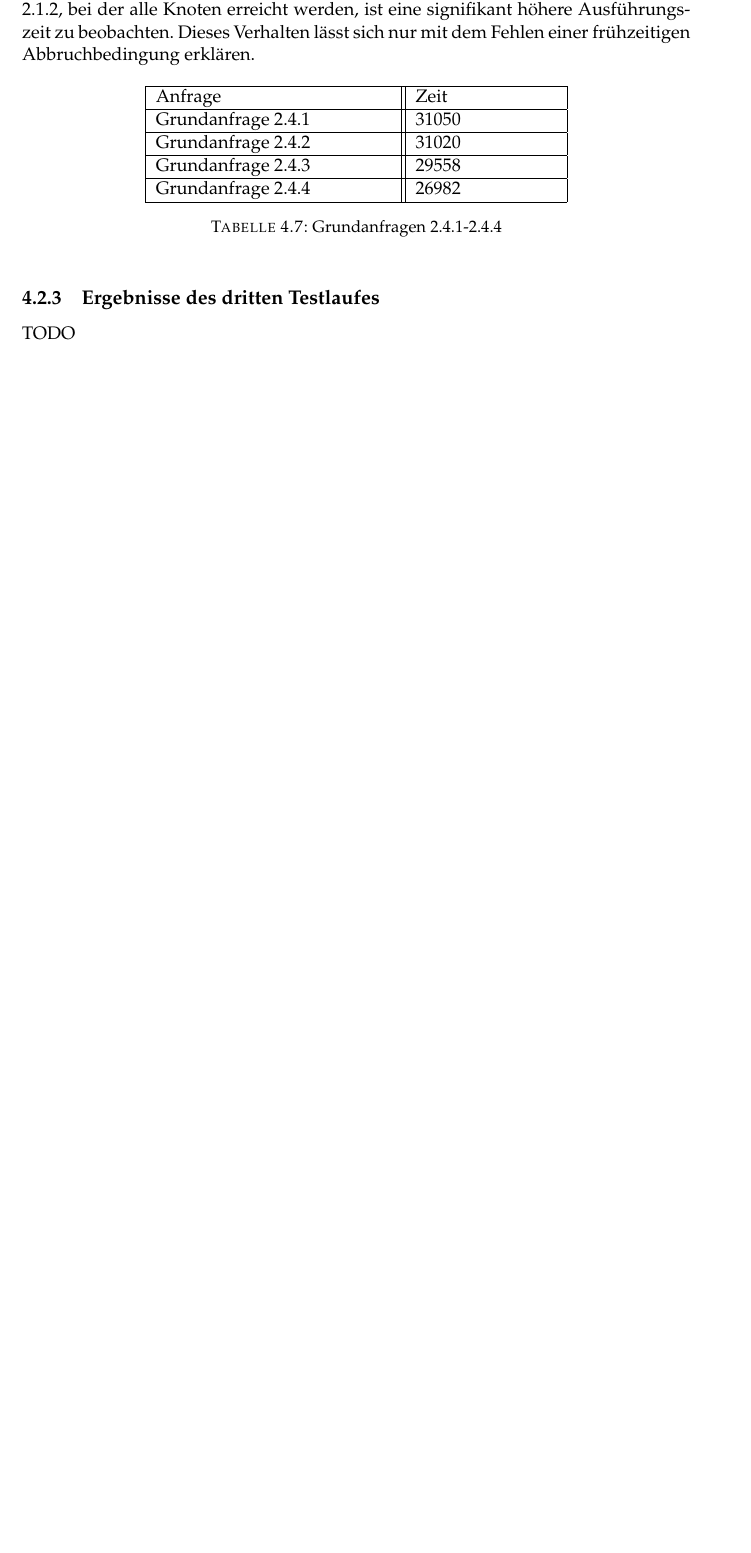
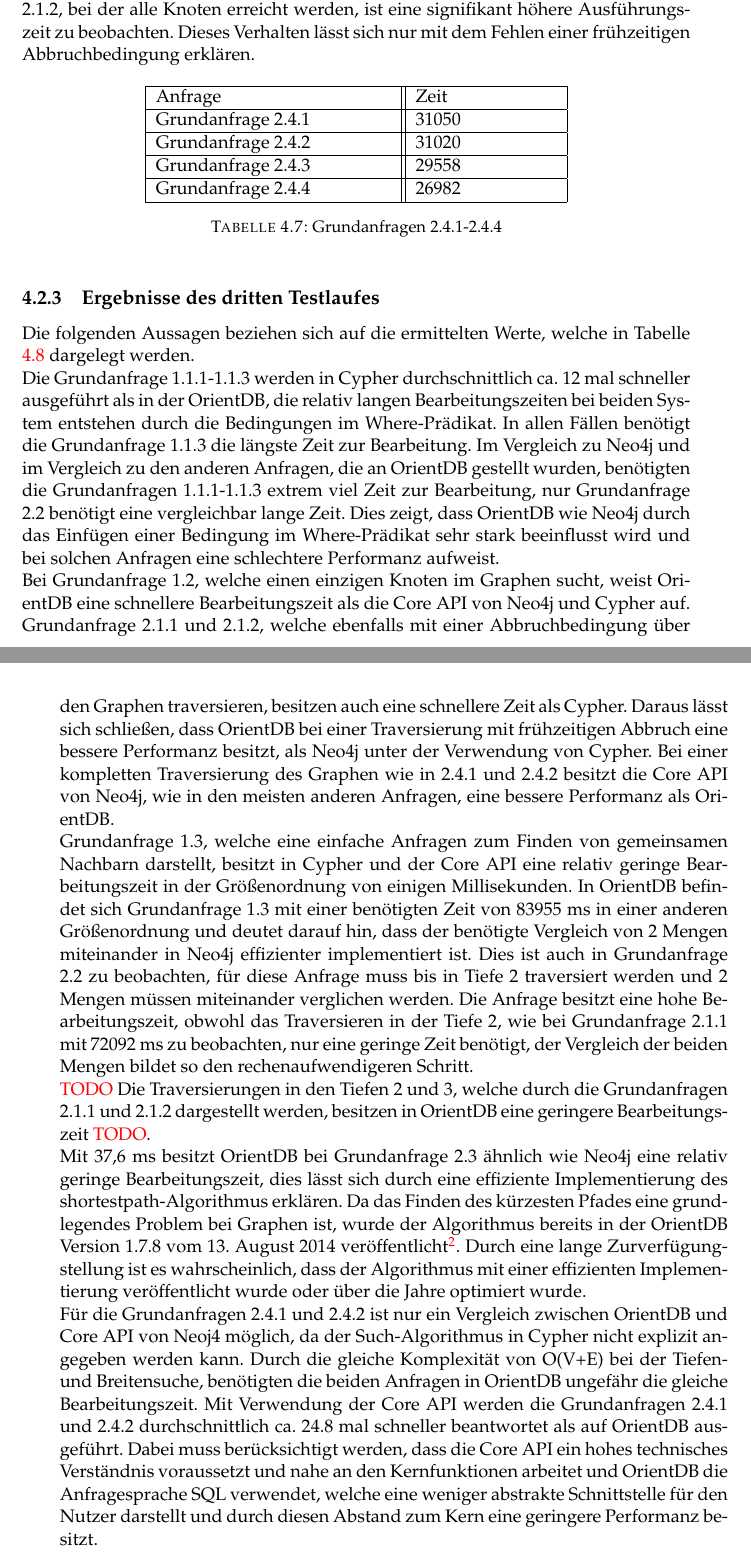
Before and after one commit to McHektor123/BA, a LaTeX thesis (thesis_1/main.tex, which reads thesis_1/Chapters/Chapter3.tex): part of page 43 of 50 before the commit and two parts of pages 43 and 44 of 50 after it, the two joined at a grey line, cut so that both start at the same text, the shorter picture padded with empty space. Compiled offline with pdfLaTeX.

Commit message:
iteration third

```diff
--- a/thesis_1/Chapters/Chapter3.tex
+++ b/thesis_1/Chapters/Chapter3.tex
@@ -206,7 +206,14 @@
 \FloatBarrier
 
 \subsection{Ergebnisse des dritten Testlaufes}
-TODO
+Die folgenden Aussagen beziehen sich auf die ermittelten Werte, welche in Tabelle \ref{tab:Query3} dargelegt werden. \newline
+Die Grundanfrage 1.1.1-1.1.3 werden in Cypher durchschnittlich ca. 12 mal schneller ausgeführt als in der OrientDB, die relativ langen Bearbeitungszeiten bei beiden System entstehen durch die Bedingungen im Where-Prädikat. In allen Fällen benötigt die Grundanfrage 1.1.3 die längste Zeit zur Bearbeitung. Im Vergleich zu Neo4j und im Vergleich zu den anderen Anfragen, die an OrientDB gestellt wurden, benötigten die Grundanfragen 1.1.1-1.1.3 extrem viel Zeit zur Bearbeitung, nur Grundanfrage 2.2 benötigt eine vergleichbar lange Zeit. Dies zeigt, dass OrientDB wie Neo4j durch das Einfügen einer Bedingung im Where-Prädikat sehr stark beeinflusst wird und bei solchen Anfragen eine schlechtere Performanz aufweist. \newline
+Bei Grundanfrage 1.2, welche einen einzigen Knoten im Graphen sucht, weist OrientDB eine schnellere Bearbeitungszeit als die Core API von Neo4j und Cypher auf.  Grundanfrage 2.1.1 und 2.1.2, welche ebenfalls mit einer Abbruchbedingung über den Graphen traversieren, besitzen auch eine schnellere Zeit als Cypher. Daraus lässt sich schließen, dass OrientDB  bei einer Traversierung mit frühzeitigen Abbruch eine bessere Performanz besitzt, als Neo4j unter der Verwendung von Cypher. Bei einer kompletten Traversierung des Graphen wie in 2.4.1 und 2.4.2 besitzt die Core API von Neo4j, wie in den meisten anderen Anfragen, eine bessere Performanz als OrientDB. \newline
+Grundanfrage 1.3, welche eine einfache Anfragen zum Finden von gemeinsamen Nachbarn darstellt, besitzt in Cypher und der Core API eine relativ geringe Bearbeitungszeit in der Größenordnung von einigen Millisekunden. In OrientDB befindet sich Grundanfrage 1.3 mit einer benötigten Zeit von 83955 ms in einer anderen Größenordnung und deutet darauf hin, dass der benötigte Vergleich von 2 Mengen miteinander in Neo4j effizienter implementiert ist. Dies ist auch in Grundanfrage 2.2 zu beobachten, für diese Anfrage muss bis in Tiefe 2 traversiert werden und 2 Mengen müssen miteinander verglichen werden. Die Anfrage besitzt eine hohe Bearbeitungszeit, obwohl das Traversieren in der Tiefe 2, wie bei Grundanfrage 2.1.1 mit 72092 ms zu beobachten, nur eine geringe Zeit benötigt, der Vergleich der beiden Mengen bildet so den rechenaufwendigeren Schritt. \newline
+{\color{red} TODO} Die Traversierungen in den Tiefen 2 und 3, welche durch die Grundanfragen 2.1.1 und 2.1.2 dargestellt werden, besitzen in OrientDB eine geringere Bearbeitungszeit {\color{red} TODO}. \newline
+Mit 37,6 ms besitzt OrientDB bei Grundanfrage 2.3 ähnlich wie Neo4j eine relativ geringe Bearbeitungszeit, dies lässt sich durch eine effiziente Implementierung des shortestpath-Algorithmus erklären. Da das Finden des kürzesten Pfades eine grundlegendes Problem bei Graphen ist, wurde der Algorithmus bereits in der OrientDB Version 1.7.8 vom 13. August 2014 veröffentlicht\footnote{https://orientdb.com/released-orientdb-1-7-8/}. Durch eine lange Zurverfügungstellung ist es wahrscheinlich, dass der Algorithmus mit einer effizienten Implementierung veröffentlicht wurde oder über die Jahre optimiert wurde. \newline
+Für die Grundanfragen 2.4.1 und 2.4.2 ist nur ein Vergleich zwischen OrientDB und Core API von Neoj4 möglich, da der Such-Algorithmus in Cypher nicht explizit angegeben werden kann. Durch die gleiche Komplexität von O(V+E) bei der Tiefen- und Breitensuche, benötigten die beiden Anfragen in OrientDB ungefähr die gleiche Bearbeitungszeit. Mit Verwendung der Core API werden die Grundanfragen 2.4.1 und 2.4.2 durchschnittlich ca. 24.8 mal schneller beantwortet als auf OrientDB ausgeführt. Dabei muss berücksichtigt werden, dass die Core API ein hohes technisches Verständnis voraussetzt und nahe an den Kernfunktionen arbeitet und OrientDB die Anfragesprache SQL verwendet, welche eine weniger abstrakte Schnittstelle für den Nutzer darstellt und durch diesen Abstand zum Kern eine geringere Performanz besitzt. \newline
+Insgesamt besitzt die Core API von Neo4j in fast allen Fällen aus den oben genannten Gründen eine signifikant bessere Performanz als OrientDB. Der direkte Vergleich zwischen den Anfragesprachen der beiden Systeme zeigt, dass OrientDB in einigen Fällen, wie dem nicht-vollständigen Traversieren des Graphen, eine bessere Performanz aufweist. Unter der Berücksichtigung aller beobachteten Zeiten besitzen beide Anfragesprachen Stärken und Schwächen, wodurch sich keine allgemeine Aussage über eine bessere Performanz von einer der beiden Sprachen treffen lässt.
 \FloatBarrier
 \begin{table}[h]
 	\centering
@@ -228,6 +235,7 @@
 		\hline
 	\end{tabular}
 	\caption{Dritter Testlauf}
+	\label{tab:Query3}
 \end{table}
 \FloatBarrier
 \section{Anwendungsszenario}
--- a/thesis_1/main.tex
+++ b/thesis_1/main.tex
@@ -46,7 +46,7 @@
 \pgfplotsset{width=7cm,compat=1.8}
 \usepackage[utf8]{inputenc} % Required for inputting international characters
 \usepackage[T1]{fontenc} % Output font encoding for international characters
-\usepackage{hyperref}
+\usepackage[colorlinks]{hyperref}
 \usepackage{mathpazo} % Use the Palatino font by default
 \usepackage{graphicx}
 \usepackage{placeins}
```
Also changed, not shown: thesis_1/Chapters/Chapter0.tex (+3 -3 lines), thesis_1/Chapters/Chapter3.tex (6 more changed lines).
